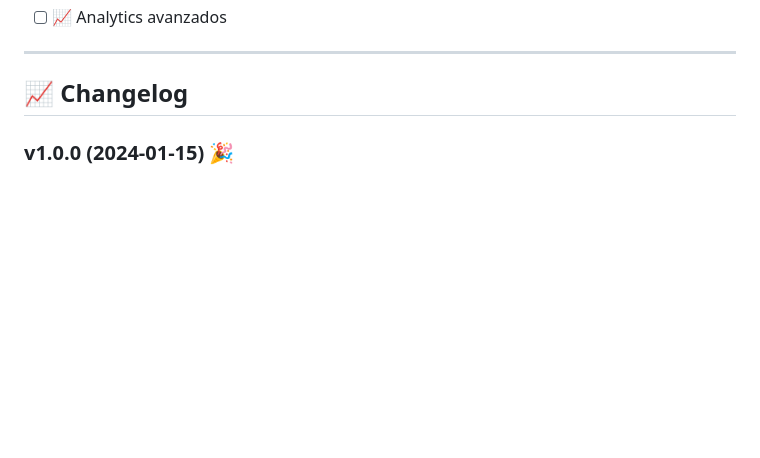
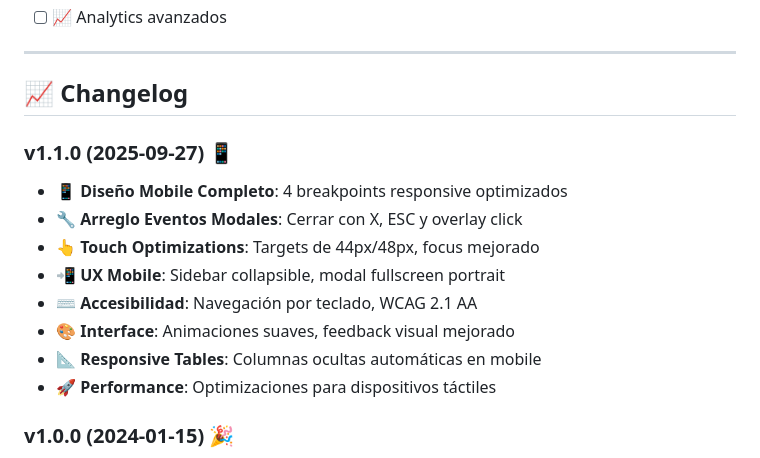
Before and after one commit to YamiCueto/academy.ia, a Markdown page: README.md, the part around the change printed below. Drawn GitHub-style; blank space fills up the shorter version.

```diff
--- a/README.md
+++ b/README.md
@@ -372,6 +392,17 @@ php -S localhost:8000
 ---
 
 ## 📈 Changelog
+
+### v1.1.0 (2025-09-27) 📱
+
+- 📱 **Diseño Mobile Completo**: 4 breakpoints responsive optimizados
+- 🔧 **Arreglo Eventos Modales**: Cerrar con X, ESC y overlay click
+- 👆 **Touch Optimizations**: Targets de 44px/48px, focus mejorado
+- 📲 **UX Mobile**: Sidebar collapsible, modal fullscreen portrait
+- ⌨️ **Accesibilidad**: Navegación por teclado, WCAG 2.1 AA
+- 🎨 **Interface**: Animaciones suaves, feedback visual mejorado
+- 📐 **Responsive Tables**: Columnas ocultas automáticas en mobile
+- 🚀 **Performance**: Optimizaciones para dispositivos táctiles
 
 ### v1.0.0 (2024-01-15) 🎉
 
```
Also changed, not shown: other parts of README.md (+41 -21 lines).
